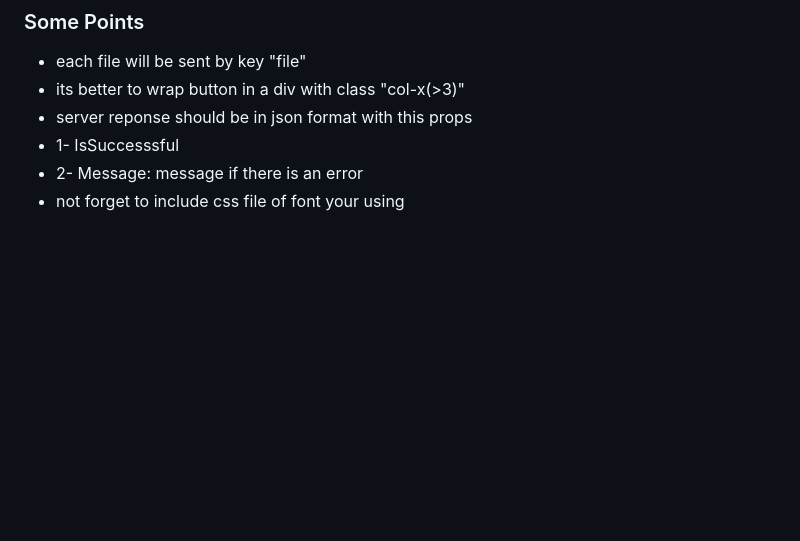
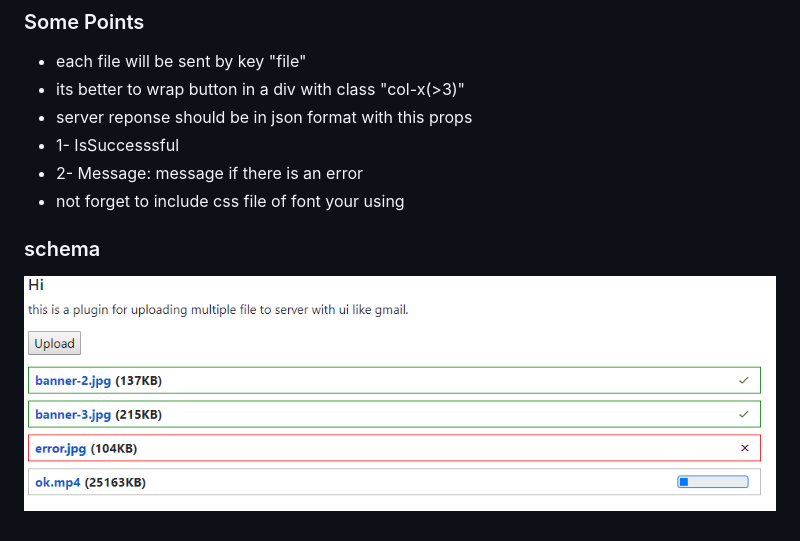
Before and after one commit to kingofday/Pigeon, a Markdown page: ReadMe.md, the part around the change. Drawn GitHub-style; pictures changed too: assets/exp2.png (added); blank space fills up the shorter version.

```diff
--- a/ReadMe.md
+++ b/ReadMe.md
@@ -44,3 +44,7 @@ $('select your button').pigeon({
 * 1- IsSuccesssful
 * 2- Message: message if there is an error
 * not forget to include css file of font your using
+
+### schema
+
+![alt text](assets/exp2.png)
```
